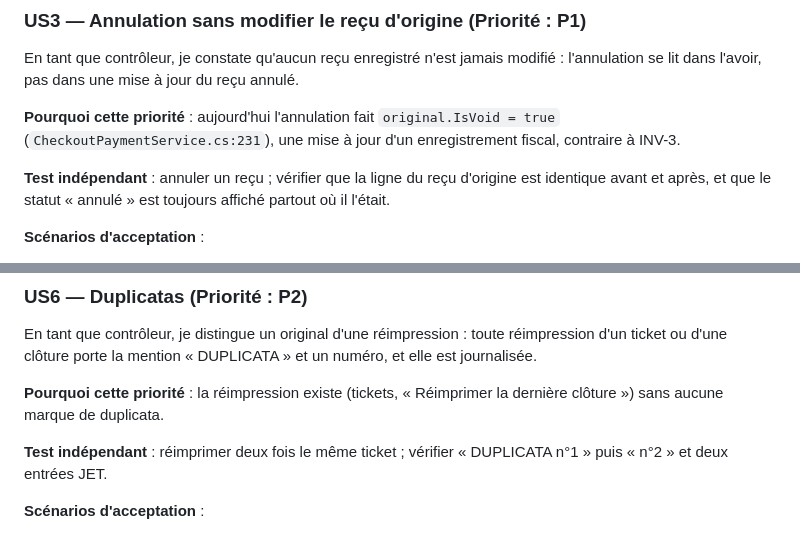
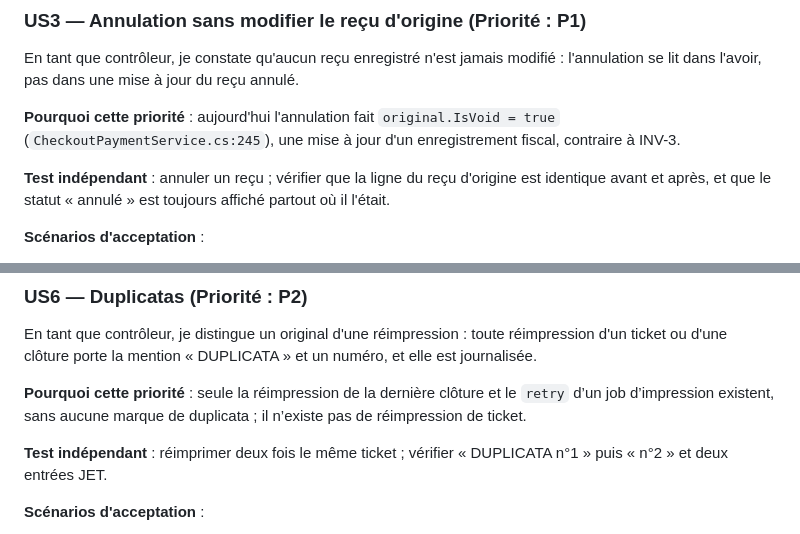
Before and after one commit to oussamamohamed/POS_SK, a Markdown page: specs/021-nf525-implementation/spec.md, 2 parts joined by grey strips. GitHub-like rendering.

```diff
--- a/specs/021-nf525-implementation/spec.md
+++ b/specs/021-nf525-implementation/spec.md
@@ -72,7 +72,7 @@ En tant que contrôleur, je dispose d'un journal chaîné des événements techn
 
 En tant que contrôleur, je constate qu'aucun reçu enregistré n'est jamais modifié : l'annulation se lit dans l'avoir, pas dans une mise à jour du reçu annulé.
 
-**Pourquoi cette priorité** : aujourd'hui l'annulation fait `original.IsVoid = true` (`CheckoutPaymentService.cs:231`), une mise à jour d'un enregistrement fiscal, contraire à INV-3.
+**Pourquoi cette priorité** : aujourd'hui l'annulation fait `original.IsVoid = true` (`CheckoutPaymentService.cs:245`), une mise à jour d'un enregistrement fiscal, contraire à INV-3.
 
 **Test indépendant** : annuler un reçu ; vérifier que la ligne du reçu d'origine est identique avant et après, et que le statut « annulé » est toujours affiché partout où il l'était.
 
@@ -114,7 +114,7 @@ En tant que gérant, je produis une archive signée d'une période clôturée (a
 
 En tant que contrôleur, je distingue un original d'une réimpression : toute réimpression d'un ticket ou d'une clôture porte la mention « DUPLICATA » et un numéro, et elle est journalisée.
 
-**Pourquoi cette priorité** : la réimpression existe (tickets, « Réimprimer la dernière clôture ») sans aucune marque de duplicata.
+**Pourquoi cette priorité** : seule la réimpression de la dernière clôture et le `retry` d’un job d’impression existent, sans aucune marque de duplicata ; il n’existe pas de réimpression de ticket.
 
 **Test indépendant** : réimprimer deux fois le même ticket ; vérifier « DUPLICATA n°1 » puis « n°2 » et deux entrées JET.
 
```
Also changed, not shown: specs/021-nf525-implementation/tasks.md (+3 -3 lines).
